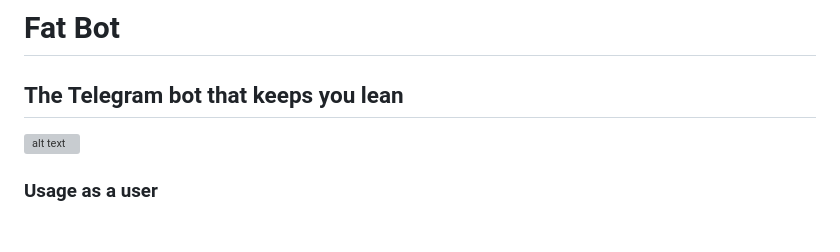
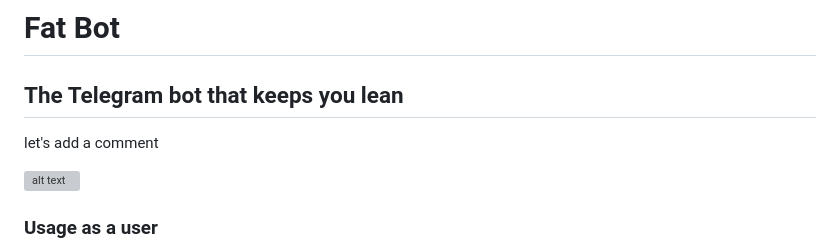
Before and after one commit to fatbotorg/fatbot, a Markdown page: README.md, the part around the change. GitHub-like rendering; blank space fills up the shorter version; grey boxes are pictures that could not be loaded.

```diff
--- a/README.md
+++ b/README.md
@@ -2,6 +2,8 @@
 
 The Telegram bot that keeps you lean
 ---
+
+let's add a comment
 
 ![alt text](http://omer.hamerman.co.s3.amazonaws.com/putin.png)
 
```
